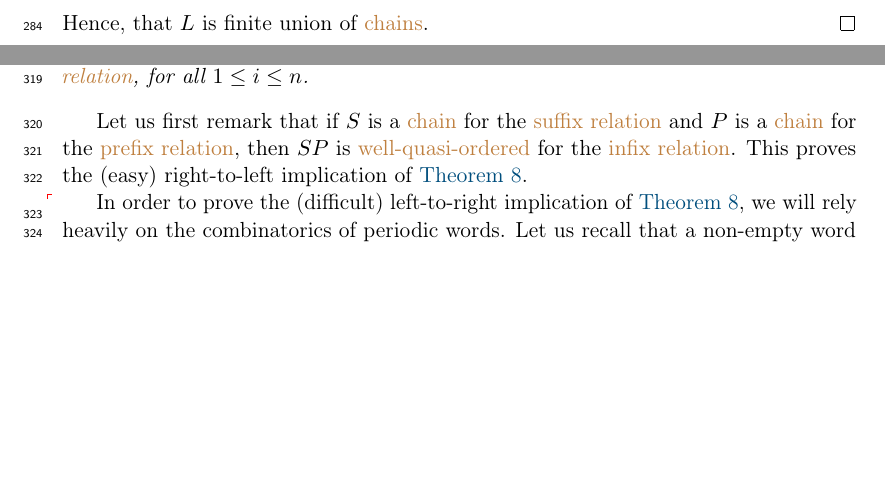
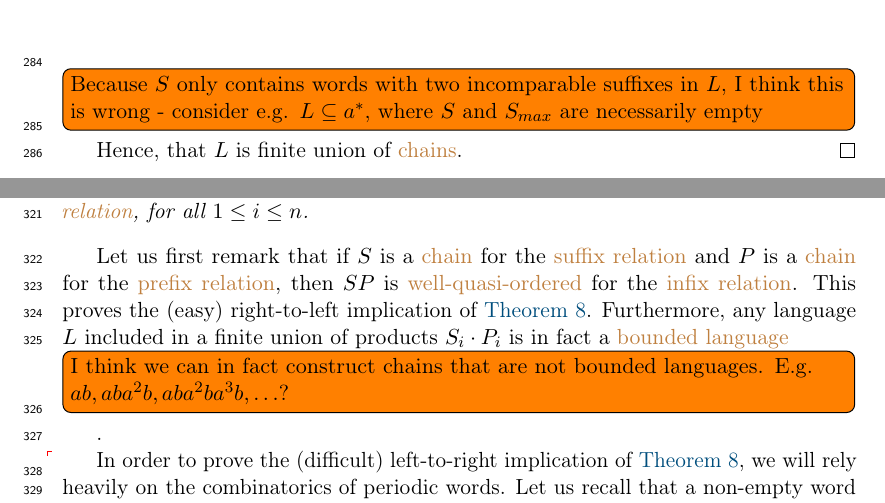
Before and after one commit to AliaumeL/word-ordering-wqo, a LaTeX paper (wqo-on-words.tex, which reads src/infixes.tex, src/prefixes.tex): two parts of pages 8 and 10 of 31 before the commit and two parts of pages 9 and 10 of 31 after it, joined at a grey line, cut at the place of the change, the shorter picture padded with empty space. Compiled offline with pdfLaTeX; a LaTeX package or settings file that is missing is left out.

Commit message:
more notes

```diff
--- a/src/infixes.tex
+++ b/src/infixes.tex
@@ -65,7 +65,9 @@ $w_1, \dots, w_n$ satisfying $L \subseteq w_1^* \cdots w_n^*$.
 Let us first remark that if $S$ is a \kl{chain} for the \kl{suffix relation}
 and $P$ is a \kl{chain} for the \kl{prefix relation}, then $SP$ is
 \kl{well-quasi-ordered} for the \kl{infix relation}. This proves the (easy)
-right-to-left implication of \cref{bounded-language:thm}.
+right-to-left implication of \cref{bounded-language:thm}. Furthermore, any
+language $L$ included in a finite union of products $S_i \cdot P_i$
+is in fact a \kl{bounded language} \todo[inline]{I think we can in fact construct chains that are not bounded languages. E.g. $ab, aba^2b, aba^2ba^3b, \ldots$?}.
 
 \AP In order to prove the (difficult) left-to-right implication of
 \cref{bounded-language:thm}, we will rely heavily on the
--- a/src/prefixes.tex
+++ b/src/prefixes.tex
@@ -175,6 +175,7 @@ context. A set $S$ is called \intro{downwards closed} if $\dwset{S} = S$.
         L \subseteq S \cup \bigcup_{w \in S_{\max}} (\upset[\prefleq]{w}) \cap L
         \quad .
     \end{equation*}
+    \todo[inline]{Because $S$ only contains words with two incomparable suffixes in $L$, I think this is wrong - consider e.g. $L \subseteq a^*$, where $S$ and $S_{max}$ are necessarily empty}
     Hence, that $L$ is finite union of \kl{chains}.
 \end{proof}
 
```
